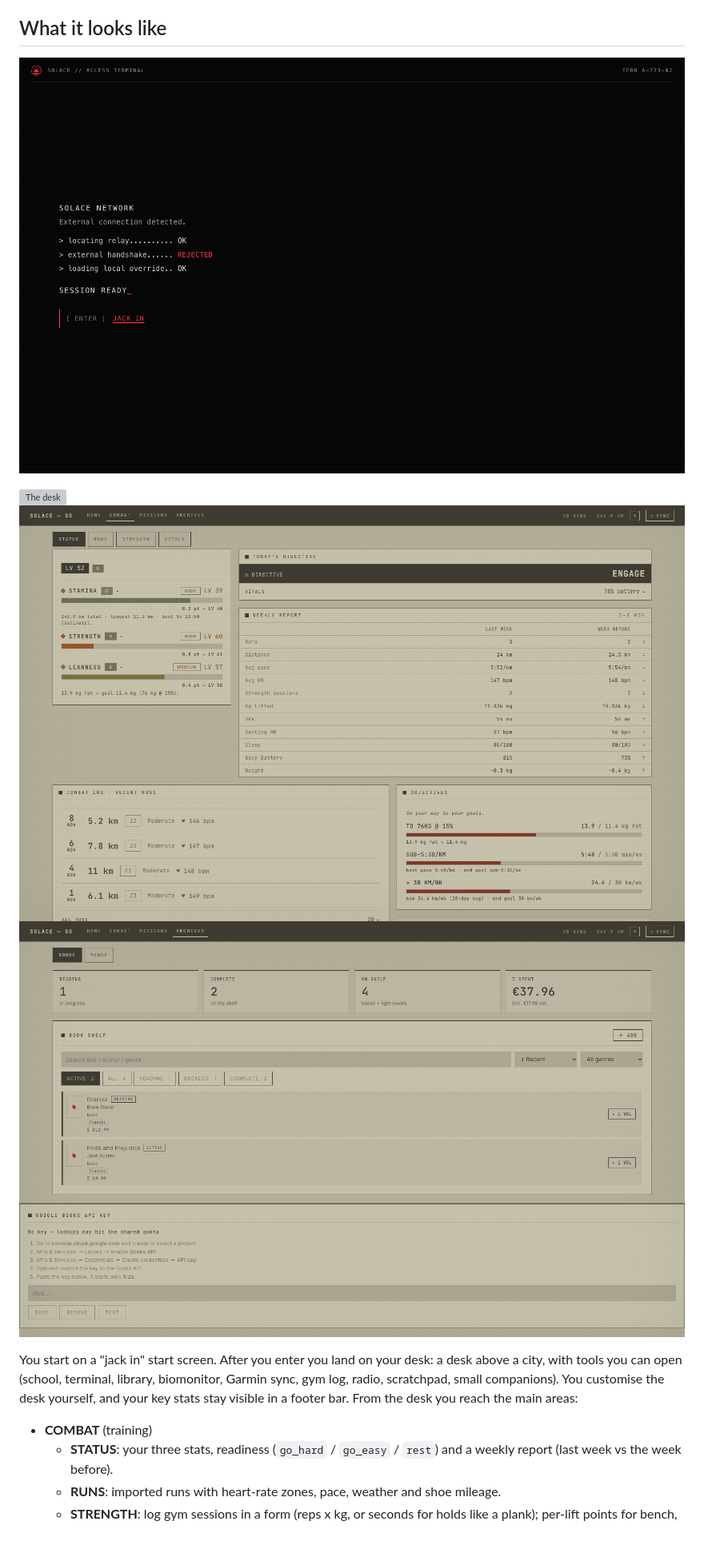
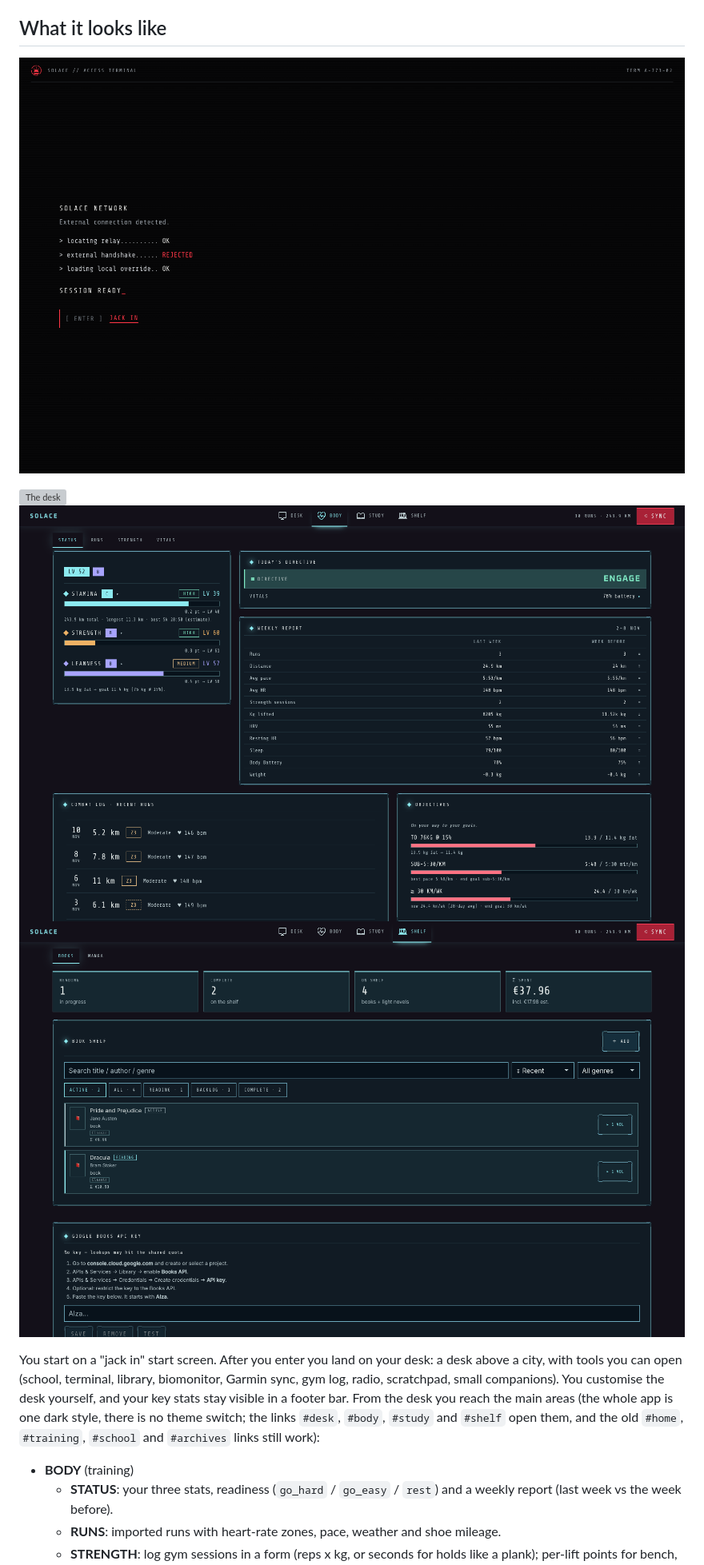
Before and after one commit to Prometheus1993/solace-os, a Markdown page: README.md, the part around one of its changes. Shown at 80% size. Drawn GitHub-style; pictures changed too: docs/screenshots/archives.png (deleted), docs/screenshots/body.png (added), docs/screenshots/combat.png (deleted); blank space fills up the shorter version; grey boxes are pictures that could not be loaded.

Commit message:
docs: changelog, README and roadmap for the one Solace style and the new area names (#34)

```diff
--- a/README.md
+++ b/README.md
@@ -18,14 +18,16 @@ trademarks belong to their owners, and none of those names is used as the name o
 ![The start screen](docs/screenshots/start.png)
 
 ![The desk](docs/screenshots/desk.png)
-![COMBAT](docs/screenshots/combat.png)
-![ARCHIVES](docs/screenshots/archives.png)
+![BODY](docs/screenshots/body.png)
+![SHELF](docs/screenshots/shelf.png)
 
 You start on a "jack in" start screen. After you enter you land on your desk: a desk above a city, with tools you can
 open (school, terminal, library, biomonitor, Garmin sync, gym log, radio, scratchpad, small companions). You customise the
-desk yourself, and your key stats stay visible in a footer bar. From the desk you reach the main areas:
+desk yourself, and your key stats stay visible in a footer bar. From the desk you reach the main areas (the whole app is
+one dark style, there is no theme switch; the links `#desk`, `#body`, `#study` and `#shelf` open them, and the old
+`#home`, `#training`, `#school` and `#archives` links still work):
 
-- **COMBAT** (training)
+- **BODY** (training)
   - **STATUS**: your three stats, readiness (`go_hard` / `go_easy` / `rest`) and a weekly report (last week vs the week before).
   - **RUNS**: imported runs with heart-rate zones, pace, weather and shoe mileage.
   - **STRENGTH**: log gym sessions in a form (reps x kg, or seconds for holds like a plank); per-lift points for bench,
```
Also changed, not shown: other parts of README.md (+2 -2 lines), CHANGELOG.md (+5 -0 lines), ROADMAP.md (+2 -2 lines).
